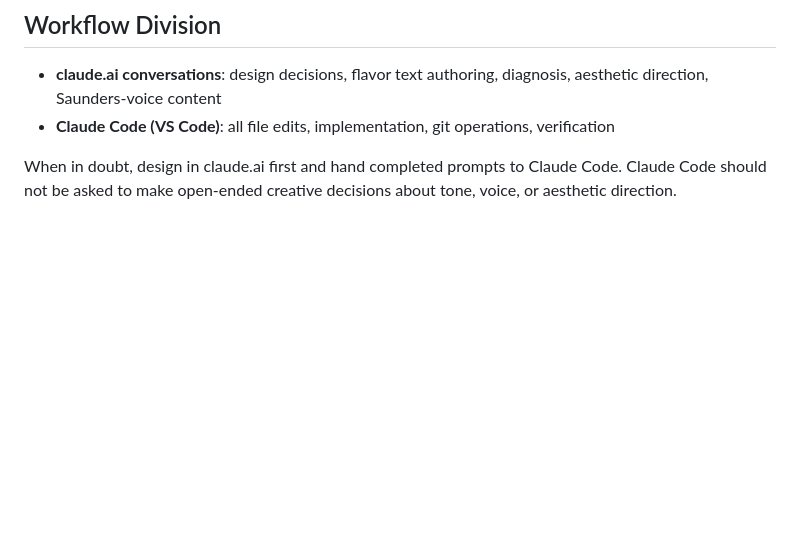
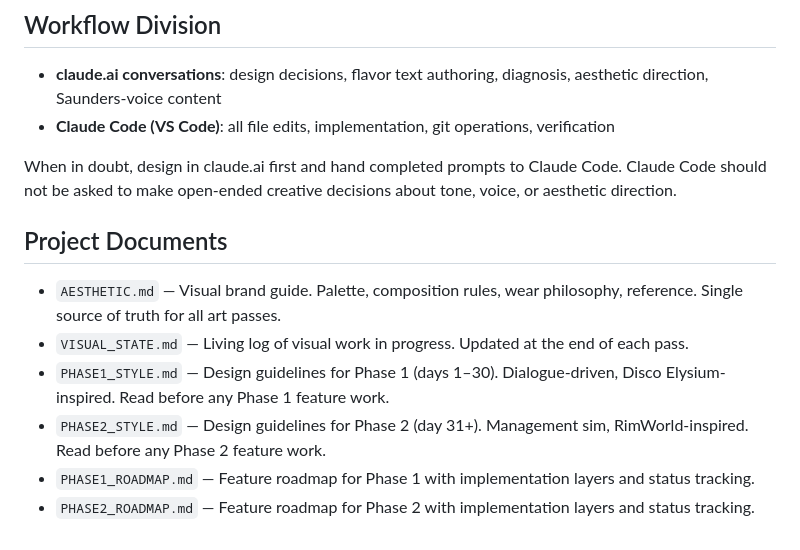
Before and after one commit to agshipley/CW_Actual, a Markdown page: CLAUDE.md, the part around the change. GitHub-like rendering; blank space fills up the shorter version.

Commit message:
Add Project Documents section to CLAUDE.md
Lists all reference .md files with descriptions and when to read them.

Co-Authored-By: Claude Sonnet 4.6 <noreply@anthropic.com>

```diff
--- a/CLAUDE.md
+++ b/CLAUDE.md
@@ -59,3 +59,12 @@ Do not "also fix" adjacent visual elements during a pass. If something looks wro
 - **Claude Code (VS Code)**: all file edits, implementation, git operations, verification
 
 When in doubt, design in claude.ai first and hand completed prompts to Claude Code. Claude Code should not be asked to make open-ended creative decisions about tone, voice, or aesthetic direction.
+
+## Project Documents
+
+- `AESTHETIC.md` — Visual brand guide. Palette, composition rules, wear philosophy, reference. Single source of truth for all art passes.
+- `VISUAL_STATE.md` — Living log of visual work in progress. Updated at the end of each pass.
+- `PHASE1_STYLE.md` — Design guidelines for Phase 1 (days 1–30). Dialogue-driven, Disco Elysium-inspired. Read before any Phase 1 feature work.
+- `PHASE2_STYLE.md` — Design guidelines for Phase 2 (day 31+). Management sim, RimWorld-inspired. Read before any Phase 2 feature work.
+- `PHASE1_ROADMAP.md` — Feature roadmap for Phase 1 with implementation layers and status tracking.
+- `PHASE2_ROADMAP.md` — Feature roadmap for Phase 2 with implementation layers and status tracking.
```
